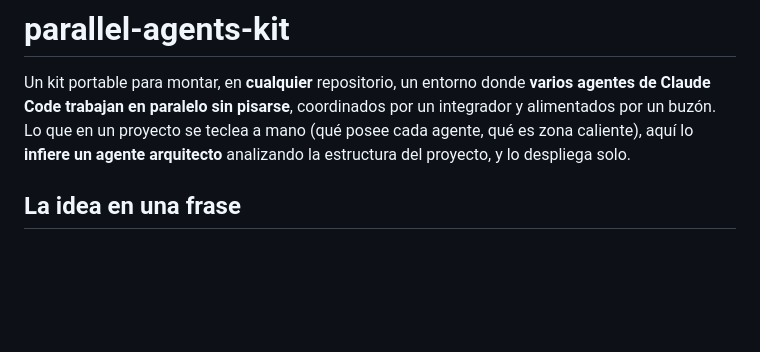
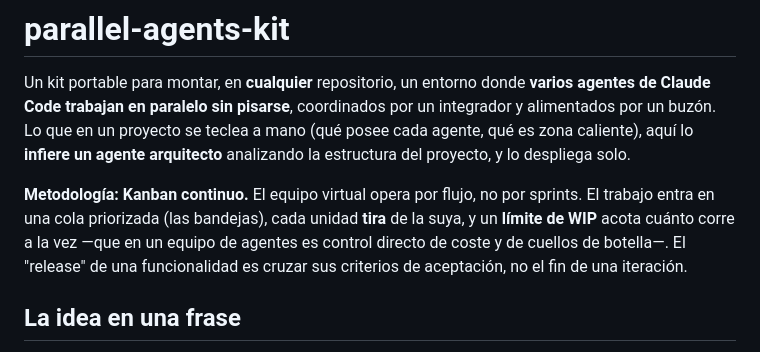
Before and after one commit to PepeluiMoreno/parallel-agents-kit, a Markdown page: README.md, the part around the change. Drawn GitHub-style; blank space fills up the shorter version.

```diff
--- a/README.md
+++ b/README.md
@@ -4,6 +4,12 @@ Un kit portable para montar, en **cualquier** repositorio, un entorno donde **va
 Claude Code trabajan en paralelo sin pisarse**, coordinados por un integrador y alimentados por un
 buzón. Lo que en un proyecto se teclea a mano (qué posee cada agente, qué es zona caliente), aquí
 lo **infiere un agente arquitecto** analizando la estructura del proyecto, y lo despliega solo.
+
+**Metodología: Kanban continuo.** El equipo virtual opera por flujo, no por sprints. El trabajo
+entra en una cola priorizada (las bandejas), cada unidad **tira** de la suya, y un **límite de WIP**
+acota cuánto corre a la vez —que en un equipo de agentes es control directo de coste y de cuellos de
+botella—. El "release" de una funcionalidad es cruzar sus criterios de aceptación, no el fin de una
+iteración.
 
 ## La idea en una frase
 Un **arquitecto** analiza tus carpetas/módulos → propone una **partición** del trabajo (un agente
```
Also changed, not shown: commands/inferir-organizacion.md (+3 -2 lines), docs/RAMA_wip-kanban.md (added, +70 -0 lines).
